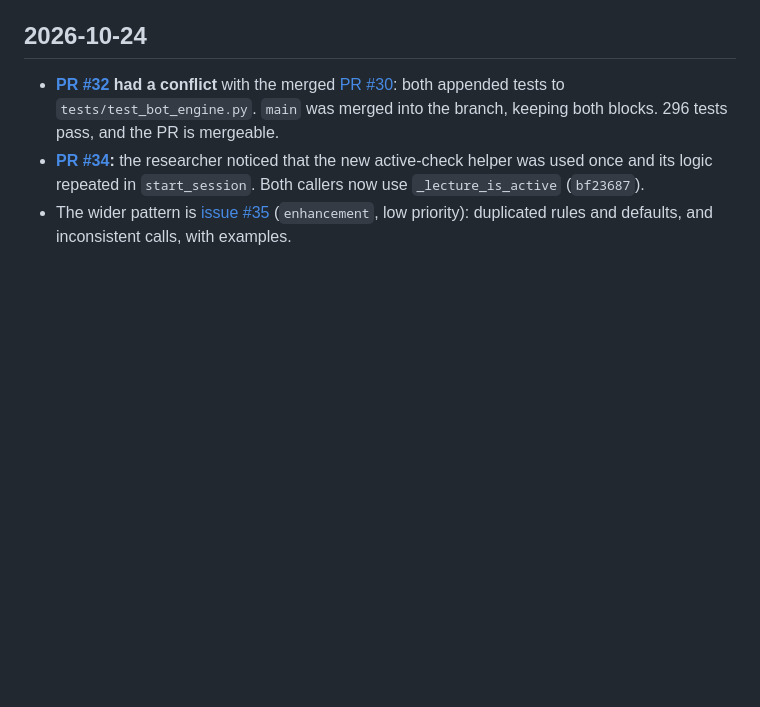
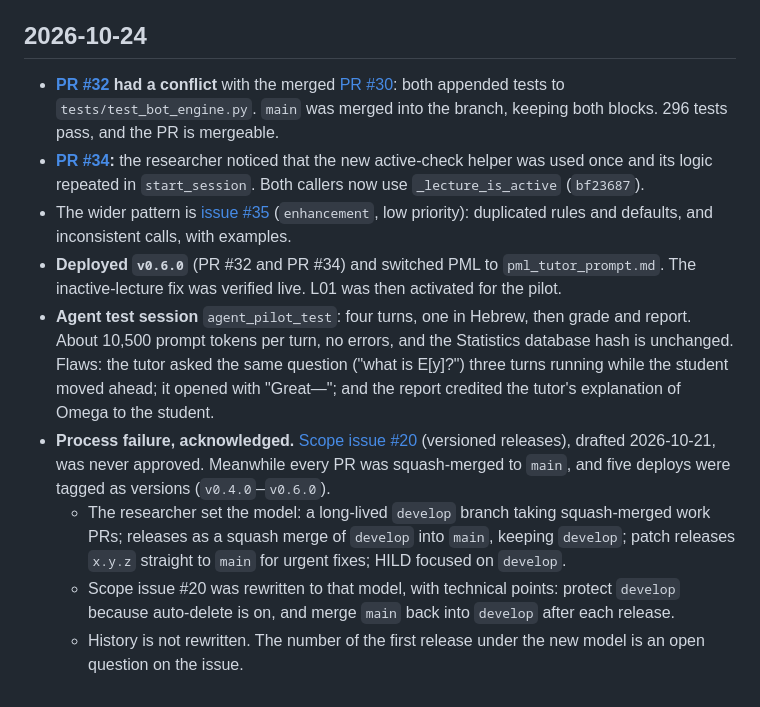
Before and after one commit to opherdonchin/lecture-bot, a Markdown page: HILD/journal/2026-10-22.md, the part around the change. GitHub-like rendering; blank space fills up the shorter version.

Commit message:
Journal: v0.6.0 live pilot, process failure on versioning, scope issue #20 rewritten
Co-Authored-By: Claude Opus 5.5 <noreply@anthropic.com>

```diff
--- a/HILD/journal/2026-10-22.md
+++ b/HILD/journal/2026-10-22.md
@@ -188,3 +188,9 @@ The researcher merged [PR #24](https://github.com/opherdonchin/lecture-bot/pull/
 - **[PR #32](https://github.com/opherdonchin/lecture-bot/pull/32) had a conflict** with the merged [PR #30](https://github.com/opherdonchin/lecture-bot/pull/30): both appended tests to `tests/test_bot_engine.py`. `main` was merged into the branch, keeping both blocks. 296 tests pass, and the PR is mergeable.
 - **[PR #34](https://github.com/opherdonchin/lecture-bot/pull/34):** the researcher noticed that the new active-check helper was used once and its logic repeated in `start_session`. Both callers now use `_lecture_is_active` (`bf23687`).
 - The wider pattern is [issue #35](https://github.com/opherdonchin/lecture-bot/issues/35) (`enhancement`, low priority): duplicated rules and defaults, and inconsistent calls, with examples.
+- **Deployed `v0.6.0`** (PR #32 and PR #34) and switched PML to `pml_tutor_prompt.md`. The inactive-lecture fix was verified live. L01 was then activated for the pilot.
+- **Agent test session** `agent_pilot_test`: four turns, one in Hebrew, then grade and report. About 10,500 prompt tokens per turn, no errors, and the Statistics database hash is unchanged. Flaws: the tutor asked the same question ("what is E[y]?") three turns running while the student moved ahead; it opened with "Great—"; and the report credited the tutor's explanation of Omega to the student.
+- **Process failure, acknowledged.** [Scope issue #20](https://github.com/opherdonchin/lecture-bot/issues/20) (versioned releases), drafted 2026-10-21, was never approved. Meanwhile every PR was squash-merged to `main`, and five deploys were tagged as versions (`v0.4.0`–`v0.6.0`).
+  - The researcher set the model: a long-lived `develop` branch taking squash-merged work PRs; releases as a squash merge of `develop` into `main`, keeping `develop`; patch releases `x.y.z` straight to `main` for urgent fixes; HILD focused on `develop`.
+  - Scope issue #20 was rewritten to that model, with technical points: protect `develop` because auto-delete is on, and merge `main` back into `develop` after each release.
+  - History is not rewritten. The number of the first release under the new model is an open question on the issue.
```
